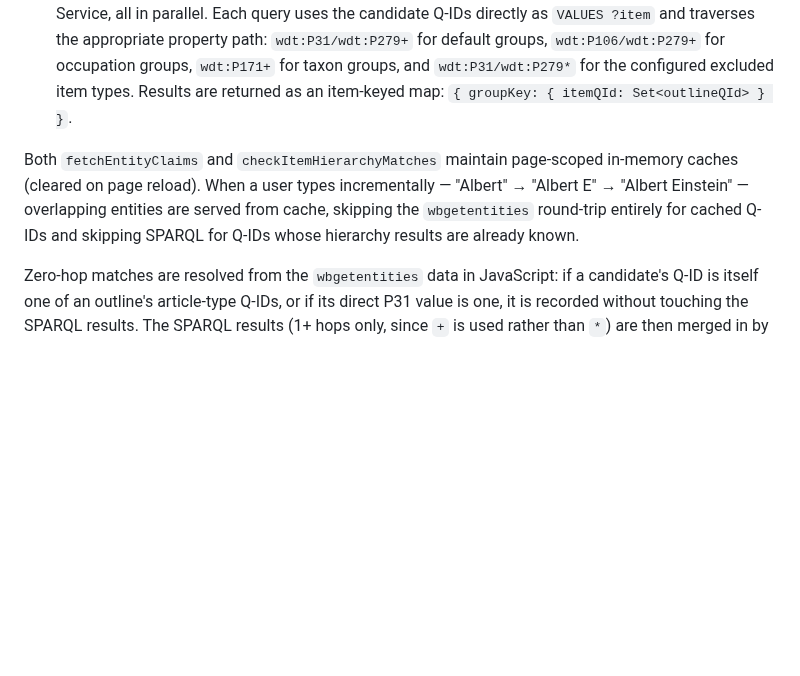
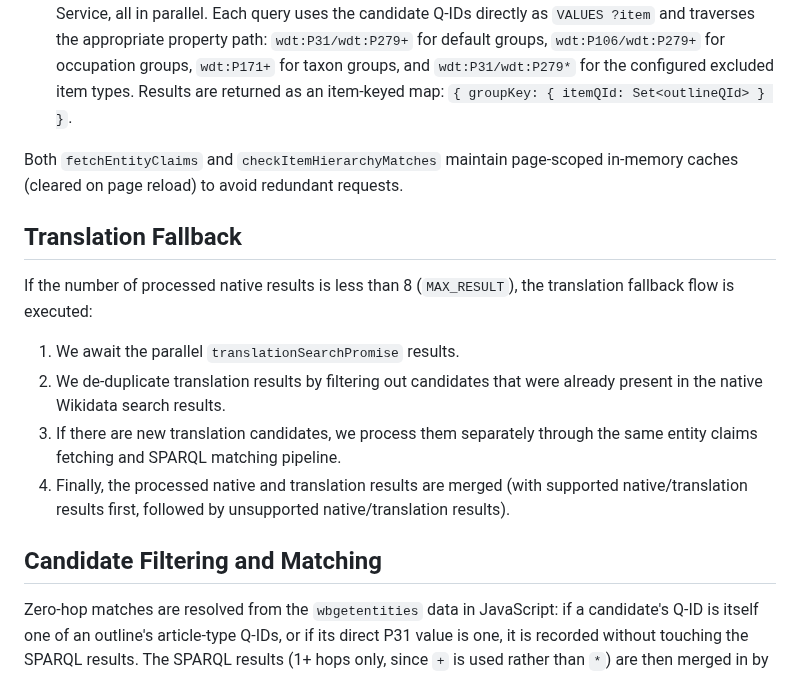
Before and after one commit to wikimedia/mediawiki-extensions-ArticleGuidance, a Markdown page: docs/search-pipeline.md, the part around one of its changes. Rendered like a GitHub page; blank space fills up the shorter version.

```diff
--- a/docs/search-pipeline.md
+++ b/docs/search-pipeline.md
@@ -13,6 +19,17 @@ Once both complete, the outlines' article-type Q-IDs are grouped by their entry'
 2. **`checkItemHierarchyMatches`** — fires one SPARQL query per outline group against the Wikidata Query Service, all in parallel. Each query uses the candidate Q-IDs directly as `VALUES ?item` and traverses the appropriate property path: `wdt:P31/wdt:P279+` for default groups, `wdt:P106/wdt:P279+` for occupation groups, `wdt:P171+` for taxon groups, and `wdt:P31/wdt:P279*` for the configured excluded item types. Results are returned as an item-keyed map: `{ groupKey: { itemQId: Set<outlineQId> } }`.
 
-Both `fetchEntityClaims` and `checkItemHierarchyMatches` maintain page-scoped in-memory caches (cleared on page reload). When a user types incrementally — "Albert" → "Albert E" → "Albert Einstein" — overlapping entities are served from cache, skipping the `wbgetentities` round-trip entirely for cached Q-IDs and skipping SPARQL for Q-IDs whose hierarchy results are already known.
+Both `fetchEntityClaims` and `checkItemHierarchyMatches` maintain page-scoped in-memory caches (cleared on page reload) to avoid redundant requests.
+
+## Translation Fallback
+
+If the number of processed native results is less than 8 (`MAX_RESULT`), the translation fallback flow is executed:
+
+1. We await the parallel `translationSearchPromise` results.
+2. We de-duplicate translation results by filtering out candidates that were already present in the native Wikidata search results.
+3. If there are new translation candidates, we process them separately through the same entity claims fetching and SPARQL matching pipeline.
+4. Finally, the processed native and translation results are merged (with supported native/translation results first, followed by unsupported native/translation results).
+
+## Candidate Filtering and Matching
 
 Zero-hop matches are resolved from the `wbgetentities` data in JavaScript: if a candidate's Q-ID is itself one of an outline's article-type Q-IDs, or if its direct P31 value is one, it is recorded without touching the SPARQL results. The SPARQL results (1+ hops only, since `+` is used rather than `*`) are then merged in by `applyHierarchyMatches`, which does a direct item→outline lookup from the item-keyed map.
 
```
Also changed, not shown: other parts of docs/search-pipeline.md (+10 -4 lines), docs/search-pipeline.jpg (added).
